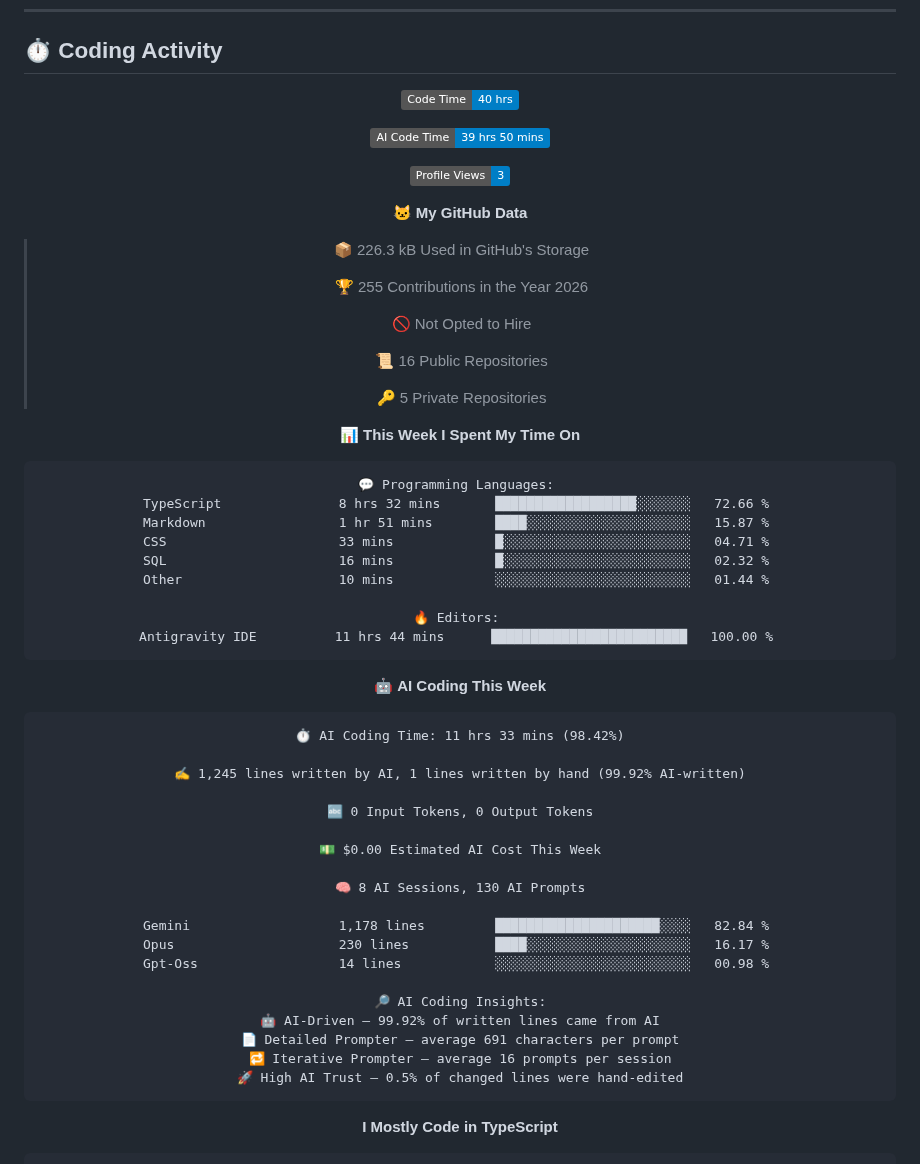
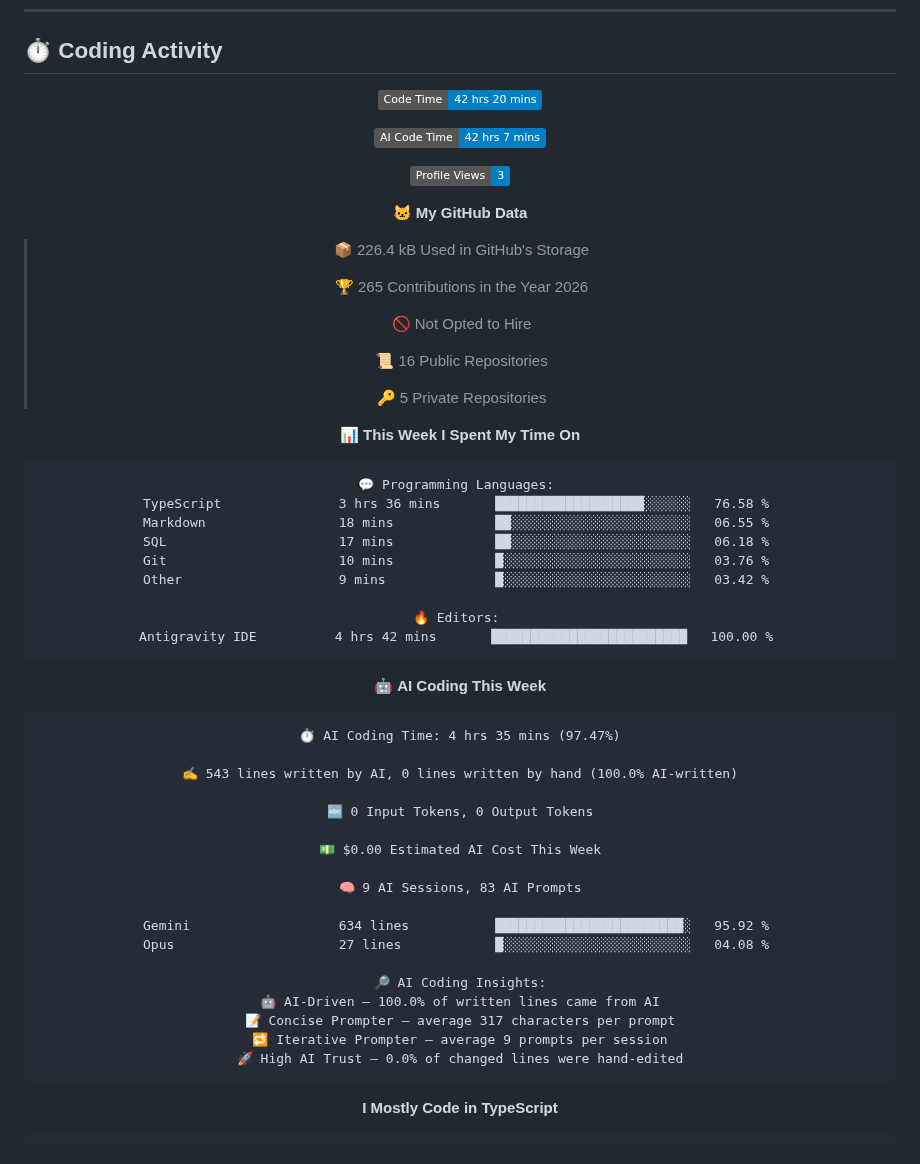
Before and after one commit to Relvixx/Relvixx, a Markdown page: README.md, the part around one of its changes. Rendered like a GitHub page; badges without logos.

Commit message:
Updated with Dev Metrics

````diff
--- a/README.md
+++ b/README.md
@@ -284,17 +284,17 @@ const now = {
 <div align="center">
 
 <!--START_SECTION:waka-->
-![Code Time](http://img.shields.io/badge/Code%20Time-40%20hrs-blue?style=flat)
+![Code Time](http://img.shields.io/badge/Code%20Time-42%20hrs%2020%20mins-blue?style=flat)
 
-![AI Code Time](http://img.shields.io/badge/AI%20Code%20Time-39%20hrs%2050%20mins-blue?style=flat)
+![AI Code Time](http://img.shields.io/badge/AI%20Code%20Time-42%20hrs%207%20mins-blue?style=flat)
 
 ![Profile Views](http://img.shields.io/badge/Profile%20Views-3-blue?style=flat)
 
 **🐱 My GitHub Data**
 
-> 📦 226.3 kB Used in GitHub's Storage
+> 📦 226.4 kB Used in GitHub's Storage
  >
-> 🏆 255 Contributions in the Year 2026
+> 🏆 265 Contributions in the Year 2026
  >
 > 🚫 Not Opted to Hire
  >
@@ -306,38 +306,37 @@ const now = {
 
 ```text
 💬 Programming Languages:
-TypeScript               8 hrs 32 mins       ██████████████████░░░░░░░   72.66 %
-Markdown                 1 hr 51 mins        ████░░░░░░░░░░░░░░░░░░░░░   15.87 %
-CSS                      33 mins             █░░░░░░░░░░░░░░░░░░░░░░░░   04.71 %
-SQL                      16 mins             █░░░░░░░░░░░░░░░░░░░░░░░░   02.32 %
-Other                    10 mins             ░░░░░░░░░░░░░░░░░░░░░░░░░   01.44 %
+TypeScript               3 hrs 36 mins       ███████████████████░░░░░░   76.58 %
+Markdown                 18 mins             ██░░░░░░░░░░░░░░░░░░░░░░░   06.55 %
+SQL                      17 mins             ██░░░░░░░░░░░░░░░░░░░░░░░   06.18 %
+Git                      10 mins             █░░░░░░░░░░░░░░░░░░░░░░░░   03.76 %
+Other                    9 mins              █░░░░░░░░░░░░░░░░░░░░░░░░   03.42 %
 
 🔥 Editors:
-Antigravity IDE          11 hrs 44 mins      █████████████████████████   100.00 %
+Antigravity IDE          4 hrs 42 mins       █████████████████████████   100.00 %
 ```
 
 🤖 **AI Coding This Week**
 
 ```text
-⏱ AI Coding Time: 11 hrs 33 mins (98.42%)
+⏱ AI Coding Time: 4 hrs 35 mins (97.47%)
 
-✍️ 1,245 lines written by AI, 1 lines written by hand (99.92% AI-written)
+✍️ 543 lines written by AI, 0 lines written by hand (100.0% AI-written)
 
 🔤 0 Input Tokens, 0 Output Tokens
 
 💵 $0.00 Estimated AI Cost This Week
 
-🧠 8 AI Sessions, 130 AI Prompts
+🧠 9 AI Sessions, 83 AI Prompts
 
-Gemini                   1,178 lines         █████████████████████░░░░   82.84 %
-Opus                     230 lines           ████░░░░░░░░░░░░░░░░░░░░░   16.17 %
-Gpt-Oss                  14 lines            ░░░░░░░░░░░░░░░░░░░░░░░░░   00.98 %
+Gemini                   634 lines           ████████████████████████░   95.92 %
+Opus                     27 lines            █░░░░░░░░░░░░░░░░░░░░░░░░   04.08 %
 
 🔎 AI Coding Insights:
-🤖 AI-Driven — 99.92% of written lines came from AI
-📄 Detailed Prompter — average 691 characters per prompt
-🔁 Iterative Prompter — average 16 prompts per session
-🚀 High AI Trust — 0.5% of changed lines were hand-edited
+🤖 AI-Driven — 100.0% of written lines came from AI
+📝 Concise Prompter — average 317 characters per prompt
+🔁 Iterative Prompter — average 9 prompts per session
+🚀 High AI Trust — 0.0% of changed lines were hand-edited
 ```
 
 **I Mostly Code in TypeScript**
````
Also changed, not shown: other parts of README.md (+1 -1 lines), assets/bar_graph.png.
